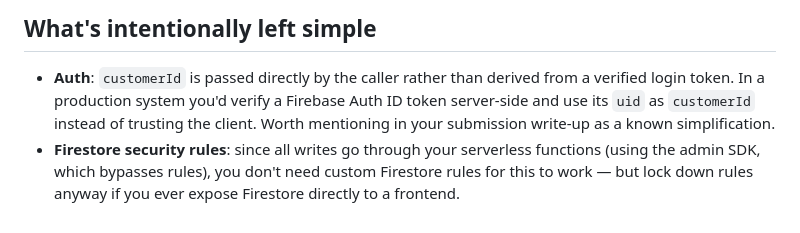
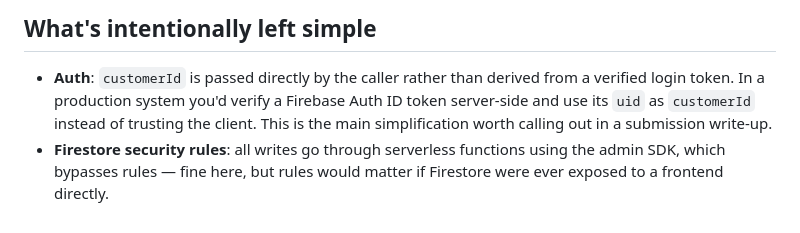
Before and after one commit to beatsbynorth21/TSA-Banking, a Markdown page: README.md, the part around one of its changes. GitHub-like rendering.

```diff
--- a/README.md
+++ b/README.md
@@ -82,10 +72,9 @@ customerId.
 - **Auth**: `customerId` is passed directly by the caller rather than
   derived from a verified login token. In a production system you'd
   verify a Firebase Auth ID token server-side and use its `uid` as
-  `customerId` instead of trusting the client. Worth mentioning in
-  your submission write-up as a known simplification.
-- **Firestore security rules**: since all writes go through your
-  serverless functions (using the admin SDK, which bypasses rules),
-  you don't need custom Firestore rules for this to work — but lock
-  down rules anyway if you ever expose Firestore directly to a
-  frontend.
+  `customerId` instead of trusting the client. This is the main
+  simplification worth calling out in a submission write-up.
+- **Firestore security rules**: all writes go through serverless
+  functions using the admin SDK, which bypasses rules — fine here,
+  but rules would matter if Firestore were ever exposed to a frontend
+  directly.
```
Also changed, not shown: other parts of README.md (+34 -44 lines).
